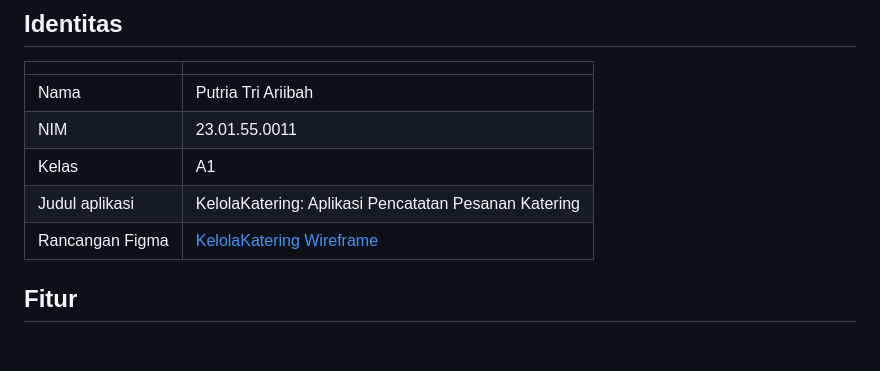
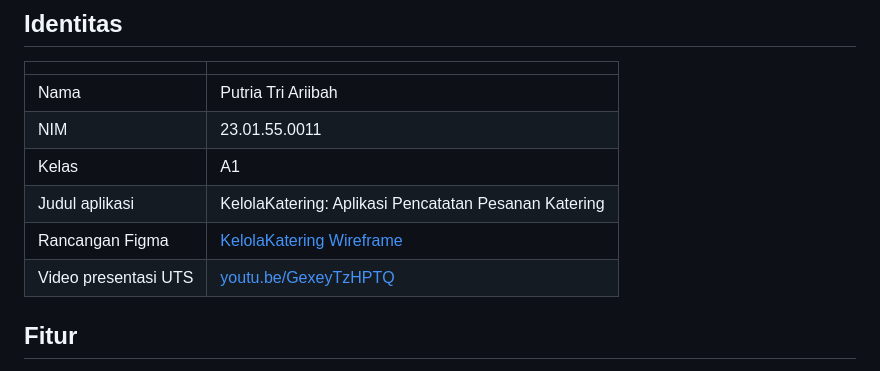
Before and after one commit to putriatri0011/KelolaKatering, a Markdown page: README.md, the part around the change. Rendered like a GitHub page; blank space fills up the shorter version.

Commit message:
docs: tambah tautan video presentasi UTS di README
Co-Authored-By: Claude Opus 5.5 <noreply@anthropic.com>
Claude-Session: https://claude.ai/code/session_01M1MDPxQL4gBsMbQiBqED4v

```diff
--- a/README.md
+++ b/README.md
@@ -20,6 +20,7 @@ Sistem Informasi, Universitas Stikubank.
 | Kelas | A1 |
 | Judul aplikasi | KelolaKatering: Aplikasi Pencatatan Pesanan Katering |
 | Rancangan Figma | [KelolaKatering Wireframe](https://www.figma.com/design/OyxsoD8sEsPeDLm1hT4DNS/KelolaKatering-%E2%80%94-Wireframe-Baru-Modul-1%E2%80%933?node-id=0-1) |
+| Video presentasi UTS | [youtu.be/GexeyTzHPTQ](https://youtu.be/GexeyTzHPTQ) |
 
 ## Fitur
 
```
